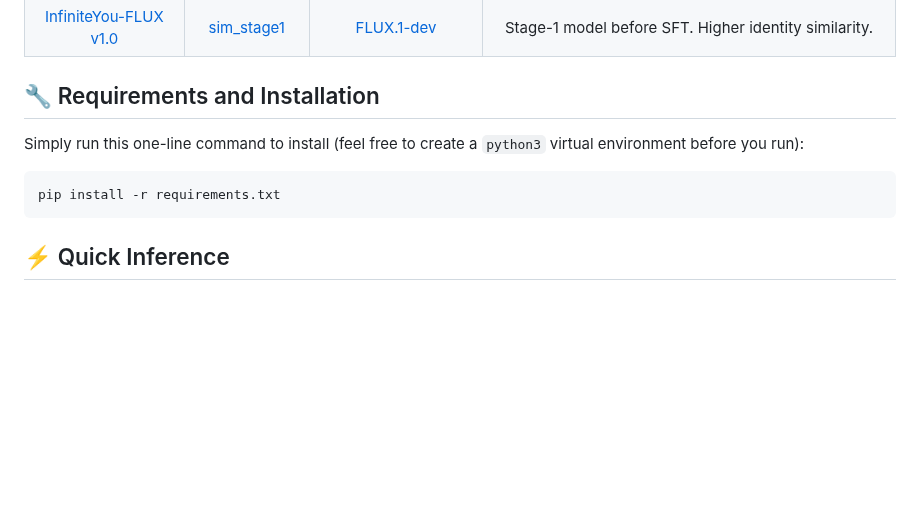
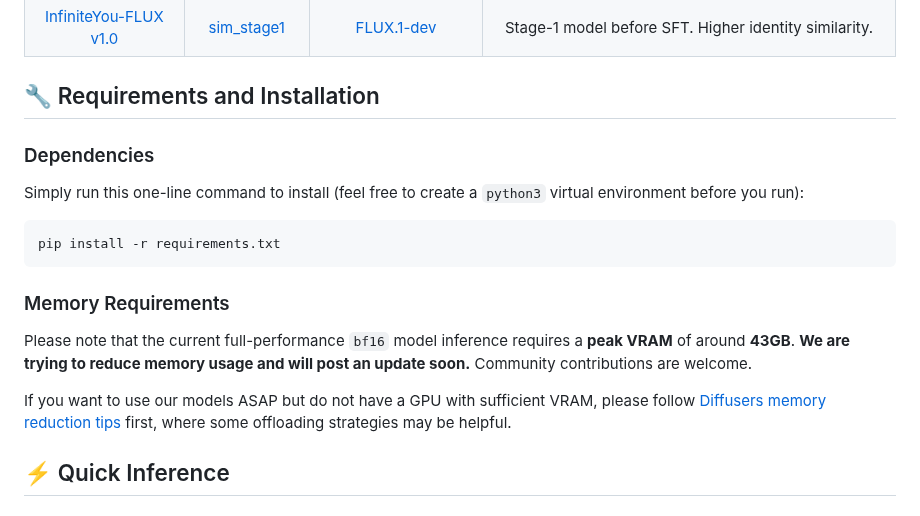
Before and after one commit to zecloud/InfiniteYou, a Markdown page: README.md, the part around the change. GitHub-like rendering; blank space fills up the shorter version.

Commit message:
add memory requirements notice

````diff
--- a/README.md
+++ b/README.md
@@ -52,11 +52,19 @@ ByteDance Intelligent Creation
 
 ## 🔧 Requirements and Installation
 
+### Dependencies
+
 Simply run this one-line command to install (feel free to create a `python3` virtual environment before you run):
 
 ```bash
 pip install -r requirements.txt
 ```
+
+### Memory Requirements
+
+Please note that the current full-performance `bf16` model inference requires a **peak VRAM** of around **43GB**. **We are trying to reduce memory usage and will post an update soon.** Community contributions are welcome.
+
+If you want to use our models ASAP but do not have a GPU with sufficient VRAM, please follow [Diffusers memory reduction tips](https://huggingface.co/docs/diffusers/en/optimization/memory) first, where some offloading strategies may be helpful.
 
 
 ## ⚡️ Quick Inference
````
